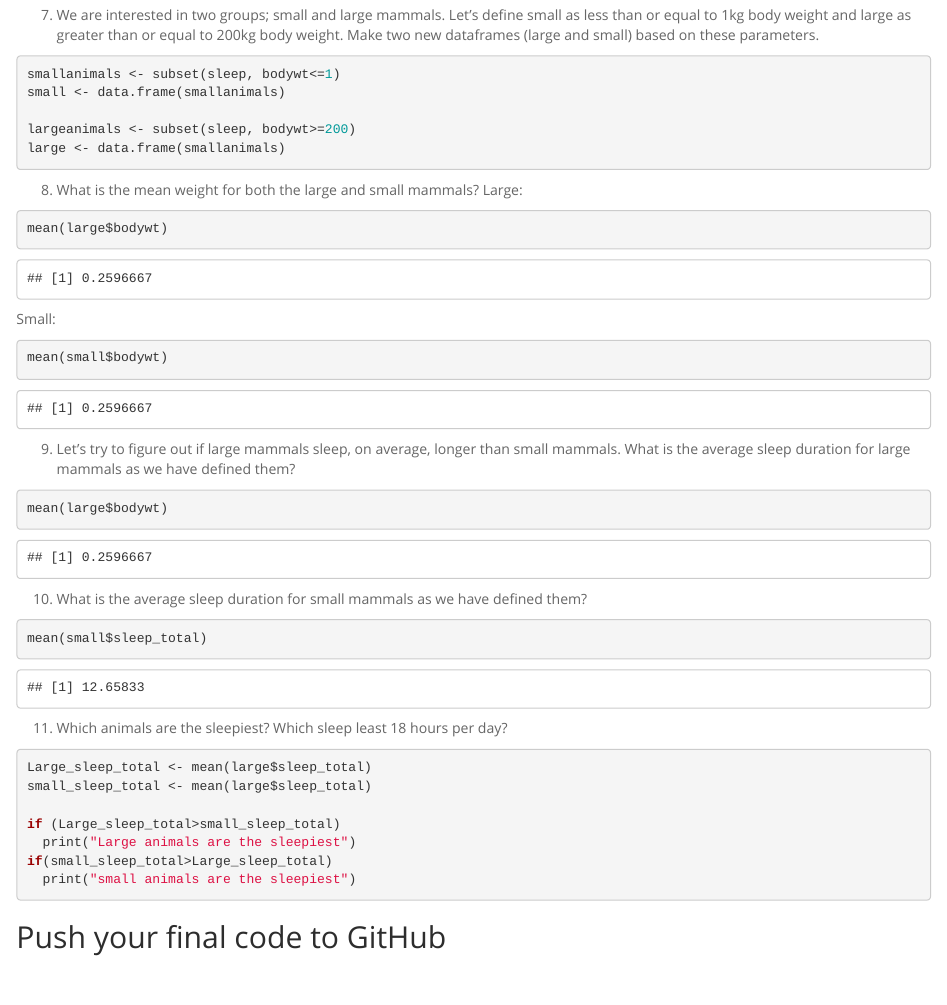
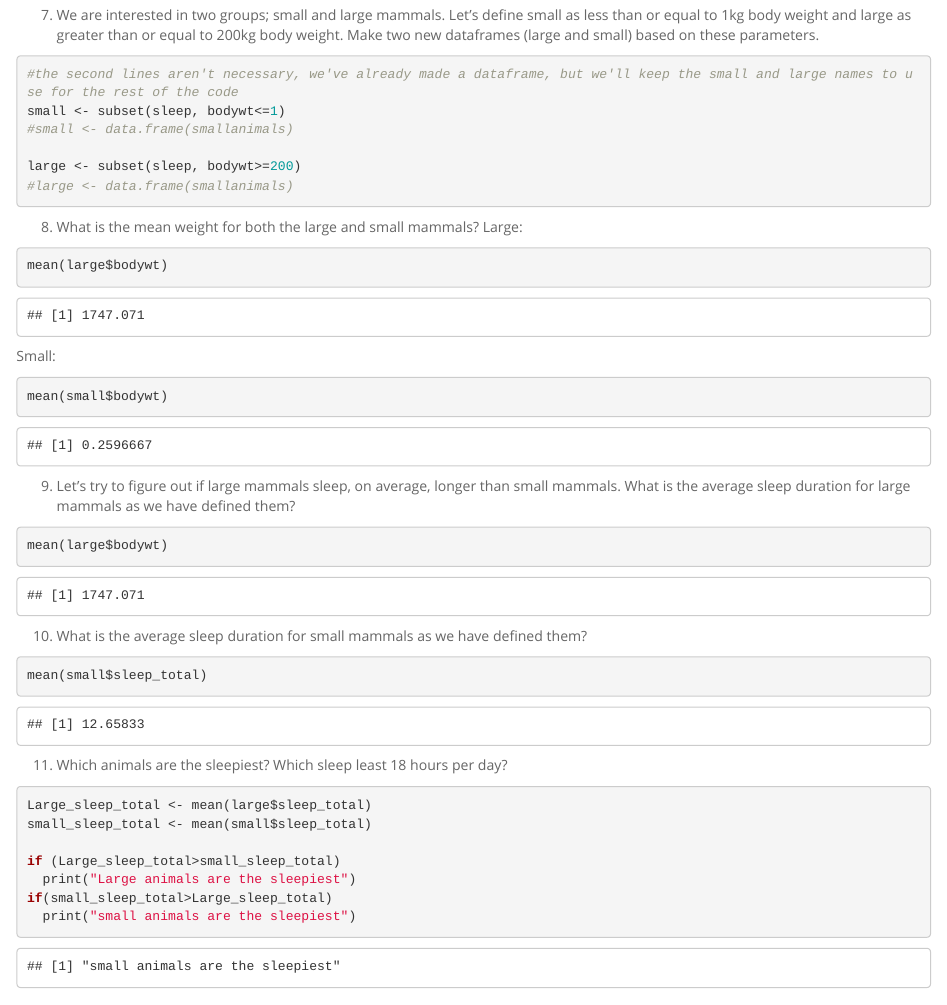
Before and after one commit to ntobia/BIS15W2020_ntobia, an R Markdown document (lab2/lab2_hw.Rmd): the page in a window 1100 px wide, from 6620 px down. Rendered offline with R 4.5, knitr and Pandoc, with nearby package versions.

Commit message:
CommentsLab2
Great job! Just a few suggestions here and there to tighten things up a bit.

````diff
--- a/lab2/lab2_hw.Rmd
+++ b/lab2/lab2_hw.Rmd
@@ -72,11 +72,12 @@ sleep[ ,1]
 
 7. We are interested in two groups; small and large mammals. Let's define small as less than or equal to 1kg body weight and large as greater than or equal to 200kg body weight. Make two new dataframes (large and small) based on these parameters.
 ```{r}
-smallanimals <- subset(sleep, bodywt<=1)
-small <- data.frame(smallanimals)
+#the second lines aren't necessary, we've already made a dataframe, but we'll keep the small and large names to use for the rest of the code
+small <- subset(sleep, bodywt<=1)
+#small <- data.frame(smallanimals)
 
-largeanimals <- subset(sleep, bodywt>=200)
-large <- data.frame(smallanimals)
+large <- subset(sleep, bodywt>=200)
+#large <- data.frame(smallanimals)
 ```
 
 
@@ -111,7 +112,7 @@ mean(small$sleep_total)
 11. Which animals are the sleepiest? Which sleep least 18 hours per day?
 ```{r}
 Large_sleep_total <- mean(large$sleep_total)
-small_sleep_total <- mean(large$sleep_total)
+small_sleep_total <- mean(small$sleep_total)
 
 if (Large_sleep_total>small_sleep_total)
   print("Large animals are the sleepiest")
````
